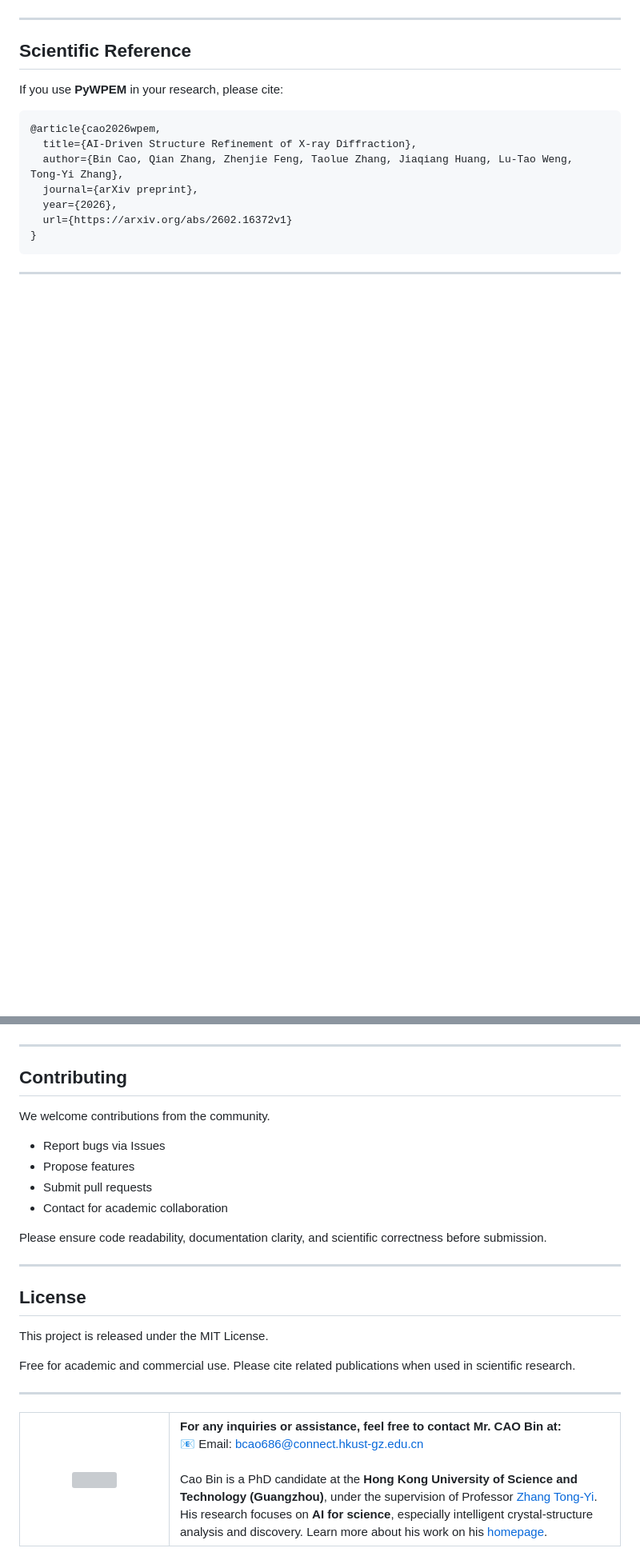
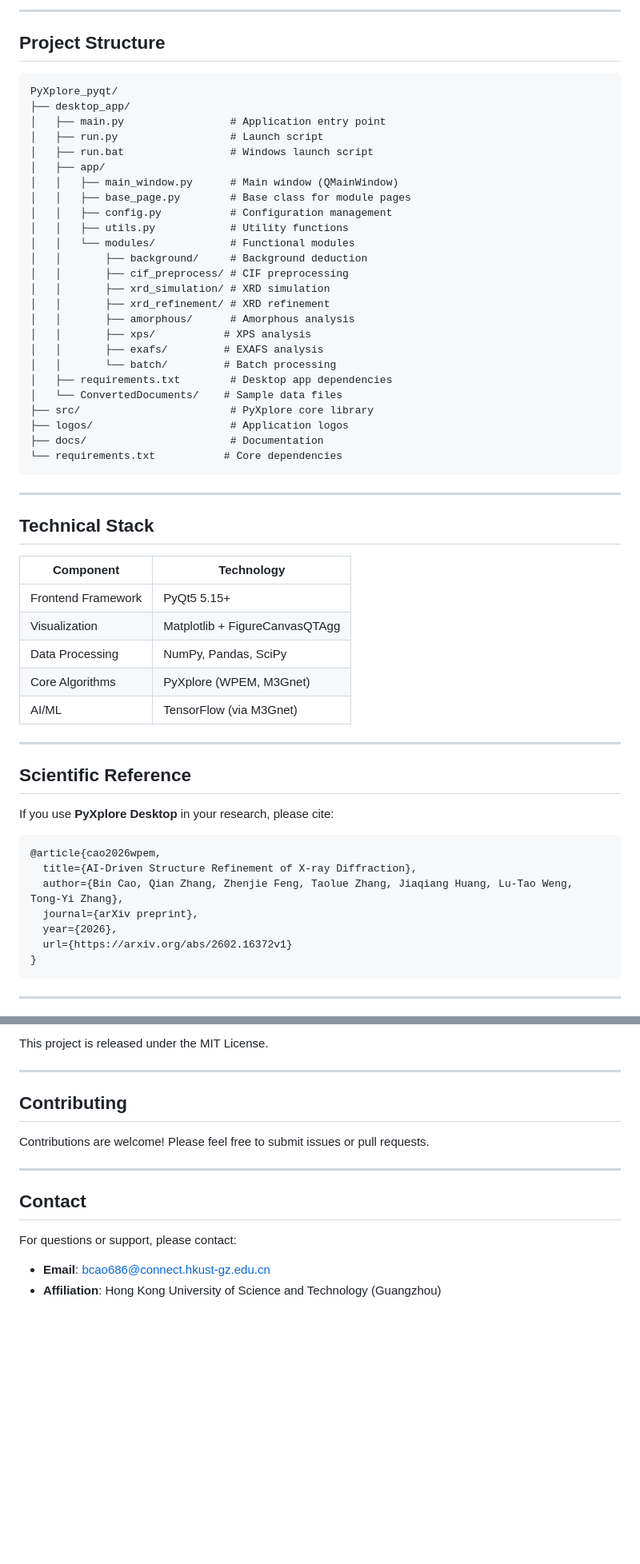
Before and after one commit to ZhouXuan-Yu/PyXplore_pyqt, a Markdown page: README.md, 2 parts joined by grey strips. Shown at 80% size. Rendered like a GitHub page; blank space fills up the shorter version; grey boxes are pictures that could not be loaded.

Commit message:
Update README with desktop application documentation
Made-with: Cursor

````diff
--- a/README.md
+++ b/README.md
@@ -124,9 +157,52 @@ The design follows a **physics-consistent, modular architecture**, enabling inde
+---
+
+## Project Structure
+
+```
+PyXplore_pyqt/
+├── desktop_app/
+│   ├── main.py                 # Application entry point
+│   ├── run.py                  # Launch script
+│   ├── run.bat                 # Windows launch script
+│   ├── app/
+│   │   ├── main_window.py      # Main window (QMainWindow)
+│   │   ├── base_page.py        # Base class for module pages
+│   │   ├── config.py           # Configuration management
+│   │   ├── utils.py            # Utility functions
+│   │   └── modules/            # Functional modules
+│   │       ├── background/     # Background deduction
+│   │       ├── cif_preprocess/ # CIF preprocessing
+│   │       ├── xrd_simulation/ # XRD simulation
+│   │       ├── xrd_refinement/ # XRD refinement
+│   │       ├── amorphous/      # Amorphous analysis
+│   │       ├── xps/           # XPS analysis
+│   │       ├── exafs/         # EXAFS analysis
+│   │       └── batch/         # Batch processing
+│   ├── requirements.txt        # Desktop app dependencies
+│   └── ConvertedDocuments/    # Sample data files
+├── src/                        # PyXplore core library
+├── logos/                      # Application logos
+├── docs/                       # Documentation
+└── requirements.txt           # Core dependencies
+```
+
+---
+
+## Technical Stack
+
+| Component | Technology |
+|-----------|------------|
+| Frontend Framework | PyQt5 5.15+ |
+| Visualization | Matplotlib + FigureCanvasQTAgg |
+| Data Processing | NumPy, Pandas, SciPy |
+| Core Algorithms | PyXplore (WPEM, M3Gnet) |
+| AI/ML | TensorFlow (via M3Gnet) |
 
 ---
 
 ## Scientific Reference
 
-If you use **PyWPEM** in your research, please cite:
+If you use **PyXplore Desktop** in your research, please cite:
 
 ```bibtex
 @article{cao2026wpem,
@@ -144,45 +220,16 @@ If you use **PyWPEM** in your research, please cite:
 
-
-
-
+This project is released under the MIT License.
 
 ---
 
 ## Contributing
 
-We welcome contributions from the community.
-
-* Report bugs via Issues
-* Propose features
-* Submit pull requests
-* Contact for academic collaboration
-
-Please ensure code readability, documentation clarity, and scientific correctness before submission.
+Contributions are welcome! Please feel free to submit issues or pull requests.
 
 ---
 
-## License
+## Contact
 
-This project is released under the MIT License.
-
-Free for academic and commercial use.
-Please cite related publications when used in scientific research.
-
----
-
-<table>
-  <tr>
-    <td width="160" align="center" valign="top">
-      <img src="https://github.com/user-attachments/assets/7e77bd5a-42d6-45db-b8e6-2c82cac81b9d" width="140" style="border-radius: 50%;"/>
-    </td>
-    <td valign="top">
-      <b>For any inquiries or assistance, feel free to contact Mr. CAO Bin at:</b><br>
-      📧 Email: <a href="mailto:bcao686@connect.hkust-gz.edu.cn">bcao686@connect.hkust-gz.edu.cn</a><br><br>
-      Cao Bin is a PhD candidate at the <b>Hong Kong University of Science and Technology (Guangzhou)</b>,
-      under the supervision of Professor <a href="https://gbaaa.org.hk/en-us/article/67">Zhang Tong-Yi</a>. His research focuses on
-      <b>AI for science</b>, especially intelligent crystal-structure analysis and discovery.
-      Learn more about his work on his
-      <a href="https://bin-cao.github.io/">homepage</a>.
-    </td>
-  </tr>
-</table>
+For questions or support, please contact:
+- **Email**: bcao686@connect.hkust-gz.edu.cn
+- **Affiliation**: Hong Kong University of Science and Technology (Guangzhou)
````
Also changed, not shown: other parts of README.md (+126 -93 lines).
